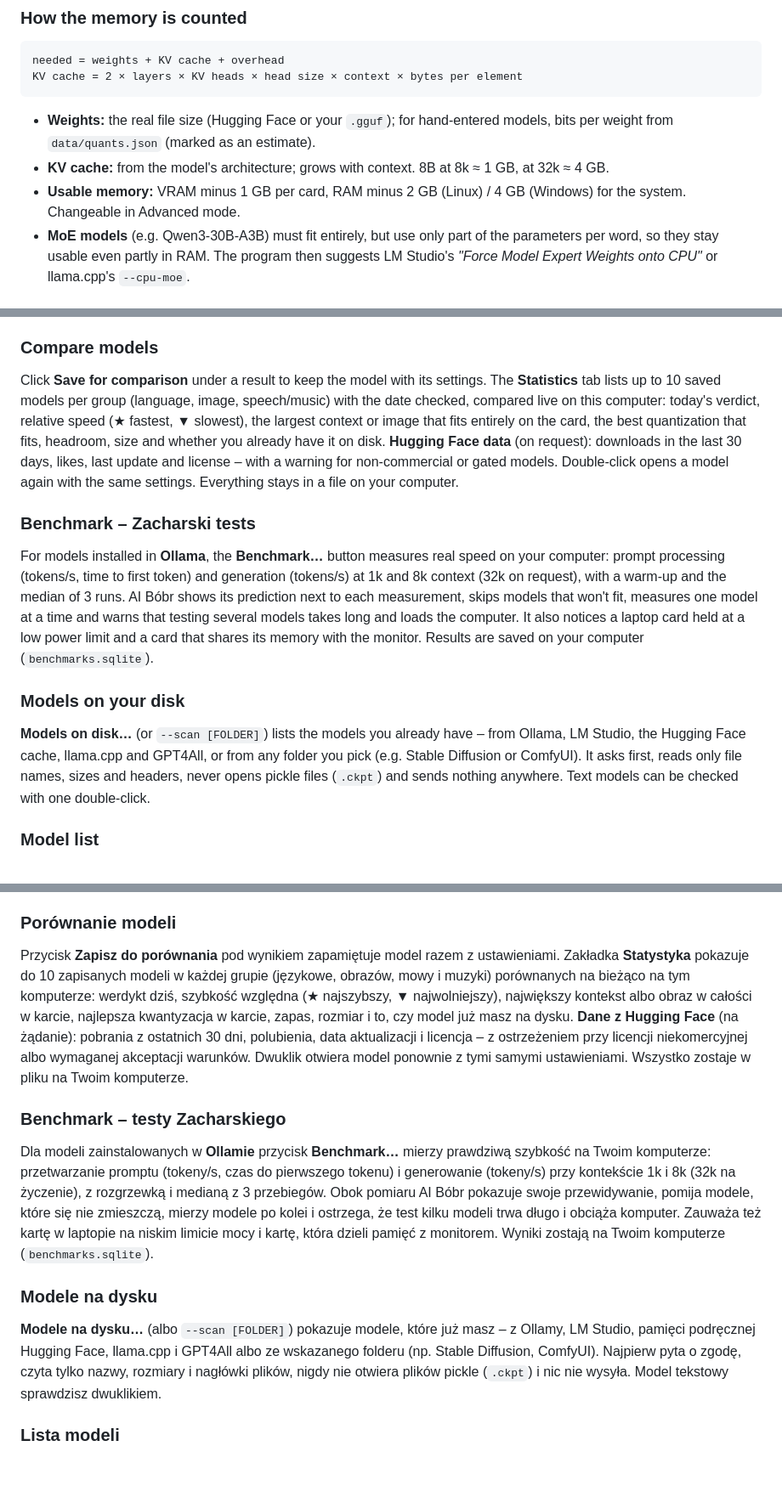
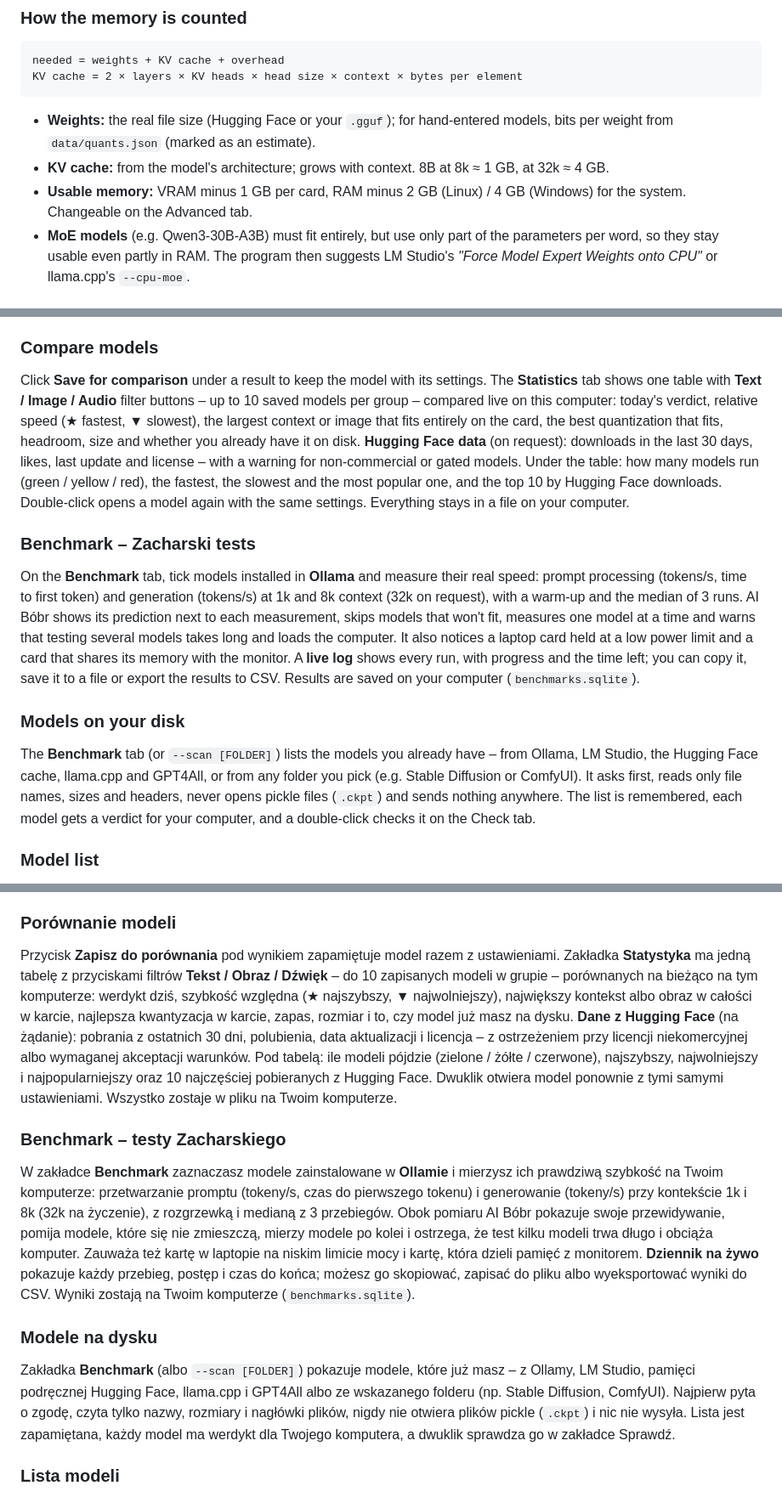
Before and after one commit to DarkZachi83/Bobr, a Markdown page: README.md, 3 parts joined by grey strips. Shown at 85% size. Drawn GitHub-style; blank space fills up the shorter version.

```diff
--- a/README.md
+++ b/README.md
@@ -90,7 +96,7 @@ KV cache = 2 × layers × KV heads × head size × context × bytes per element
   bits per weight from `data/quants.json` (marked as an estimate).
 - **KV cache:** from the model's architecture; grows with context. 8B at 8k ≈ 1 GB, at 32k ≈ 4 GB.
 - **Usable memory:** VRAM minus 1 GB per card, RAM minus 2 GB (Linux) / 4 GB (Windows) for the system.
-  Changeable in Advanced mode.
+  Changeable on the Advanced tab.
 - **MoE models** (e.g. Qwen3-30B-A3B) must fit entirely, but use only part of the parameters per
   word, so they stay usable even partly in RAM. The program then suggests LM Studio's
   *"Force Model Expert Weights onto CPU"* or llama.cpp's `--cpu-moe`.
@@ -126,29 +132,33 @@ The bar has three rows: **System**, **Peak** and **All at once**.
 ### Compare models
 
 Click **Save for comparison** under a result to keep the model with its settings. The **Statistics**
-tab lists up to 10 saved models per group (language, image, speech/music) with the date checked,
+tab shows one table with **Text / Image / Audio** filter buttons – up to 10 saved models per group –
 compared live on this computer: today's verdict, relative speed (★ fastest, ▼ slowest), the largest
 context or image that fits entirely on the card, the best quantization that fits, headroom, size and
 whether you already have it on disk. **Hugging Face data** (on request): downloads in the last 30 days,
 likes, last update and license – with a warning for non-commercial or gated models.
-Double-click opens a model again with the same settings.
-Everything stays in a file on your computer.
+Under the table: how many models run (green / yellow / red), the fastest, the slowest and the most
+popular one, and the top 10 by Hugging Face downloads. Double-click opens a model again with the
+same settings. Everything stays in a file on your computer.
 
 ### Benchmark – Zacharski tests
 
-For models installed in **Ollama**, the **Benchmark…** button measures real speed on your computer:
+On the **Benchmark** tab, tick models installed in **Ollama** and measure their real speed:
 prompt processing (tokens/s, time to first token) and generation (tokens/s) at 1k and 8k context
 (32k on request), with a warm-up and the median of 3 runs. AI Bóbr shows its prediction next to each
 measurement, skips models that won't fit, measures one model at a time and warns that testing several
 models takes long and loads the computer. It also notices a laptop card held at a low power limit and
-a card that shares its memory with the monitor. Results are saved on your computer (`benchmarks.sqlite`).
+a card that shares its memory with the monitor. A **live log** shows every run, with progress and the
+time left; you can copy it, save it to a file or export the results to CSV. Results are saved on your
+computer (`benchmarks.sqlite`).
 
 ### Models on your disk
 
-**Models on disk…** (or `--scan [FOLDER]`) lists the models you already have – from Ollama,
+The **Benchmark** tab (or `--scan [FOLDER]`) lists the models you already have – from Ollama,
 LM Studio, the Hugging Face cache, llama.cpp and GPT4All, or from any folder you pick (e.g. Stable
 Diffusion or ComfyUI). It asks first, reads only file names, sizes and headers, never opens pickle
-files (`.ckpt`) and sends nothing anywhere. Text models can be checked with one double-click.
+files (`.ckpt`) and sends nothing anywhere. The list is remembered, each model gets a verdict for
+your computer, and a double-click checks it on the Check tab.
 
 ### Model list
 
@@ -294,29 +310,33 @@ trzy wiersze: **System**, **Szczyt** i **Naraz**.
 ### Porównanie modeli
 
 Przycisk **Zapisz do porównania** pod wynikiem zapamiętuje model razem z ustawieniami. Zakładka
-**Statystyka** pokazuje do 10 zapisanych modeli w każdej grupie (językowe, obrazów, mowy i muzyki)
+**Statystyka** ma jedną tabelę z przyciskami filtrów **Tekst / Obraz / Dźwięk** – do 10 zapisanych modeli w grupie –
 porównanych na bieżąco na tym komputerze: werdykt dziś, szybkość względna (★ najszybszy, ▼ najwolniejszy),
 największy kontekst albo obraz w całości w karcie, najlepsza kwantyzacja w karcie, zapas, rozmiar i to,
 czy model już masz na dysku. **Dane z Hugging Face** (na żądanie): pobrania z ostatnich 30 dni,
 polubienia, data aktualizacji i licencja – z ostrzeżeniem przy licencji niekomercyjnej albo wymaganej
-akceptacji warunków. Dwuklik otwiera model ponownie z tymi samymi ustawieniami.
-Wszystko zostaje w pliku na Twoim komputerze.
+akceptacji warunków. Pod tabelą: ile modeli pójdzie (zielone / żółte / czerwone), najszybszy,
+najwolniejszy i najpopularniejszy oraz 10 najczęściej pobieranych z Hugging Face. Dwuklik otwiera
+model ponownie z tymi samymi ustawieniami. Wszystko zostaje w pliku na Twoim komputerze.
 
 ### Benchmark – testy Zacharskiego
 
-Dla modeli zainstalowanych w **Ollamie** przycisk **Benchmark…** mierzy prawdziwą szybkość na Twoim
-komputerze: przetwarzanie promptu (tokeny/s, czas do pierwszego tokenu) i generowanie (tokeny/s) przy
+W zakładce **Benchmark** zaznaczasz modele zainstalowane w **Ollamie** i mierzysz ich prawdziwą szybkość
+na Twoim komputerze: przetwarzanie promptu (tokeny/s, czas do pierwszego tokenu) i generowanie (tokeny/s) przy
 kontekście 1k i 8k (32k na życzenie), z rozgrzewką i medianą z 3 przebiegów. Obok pomiaru AI Bóbr pokazuje
 swoje przewidywanie, pomija modele, które się nie zmieszczą, mierzy modele po kolei i ostrzega, że test
 kilku modeli trwa długo i obciąża komputer. Zauważa też kartę w laptopie na niskim limicie mocy i kartę,
-która dzieli pamięć z monitorem. Wyniki zostają na Twoim komputerze (`benchmarks.sqlite`).
+która dzieli pamięć z monitorem. **Dziennik na żywo** pokazuje każdy przebieg, postęp i czas do końca;
+możesz go skopiować, zapisać do pliku albo wyeksportować wyniki do CSV. Wyniki zostają na Twoim
+komputerze (`benchmarks.sqlite`).
 
 ### Modele na dysku
 
-**Modele na dysku…** (albo `--scan [FOLDER]`) pokazuje modele, które już masz – z Ollamy, LM Studio,
+Zakładka **Benchmark** (albo `--scan [FOLDER]`) pokazuje modele, które już masz – z Ollamy, LM Studio,
 pamięci podręcznej Hugging Face, llama.cpp i GPT4All albo ze wskazanego folderu (np. Stable Diffusion,
 ComfyUI). Najpierw pyta o zgodę, czyta tylko nazwy, rozmiary i nagłówki plików, nigdy nie otwiera plików
-pickle (`.ckpt`) i nic nie wysyła. Model tekstowy sprawdzisz dwuklikiem.
+pickle (`.ckpt`) i nic nie wysyła. Lista jest zapamiętana, każdy model ma werdykt dla Twojego
+komputera, a dwuklik sprawdza go w zakładce Sprawdź.
 
 ### Lista modeli
 
```
Also changed, not shown: other parts of README.md (+21 -9 lines), docs/img/app.png, 4 other files.
